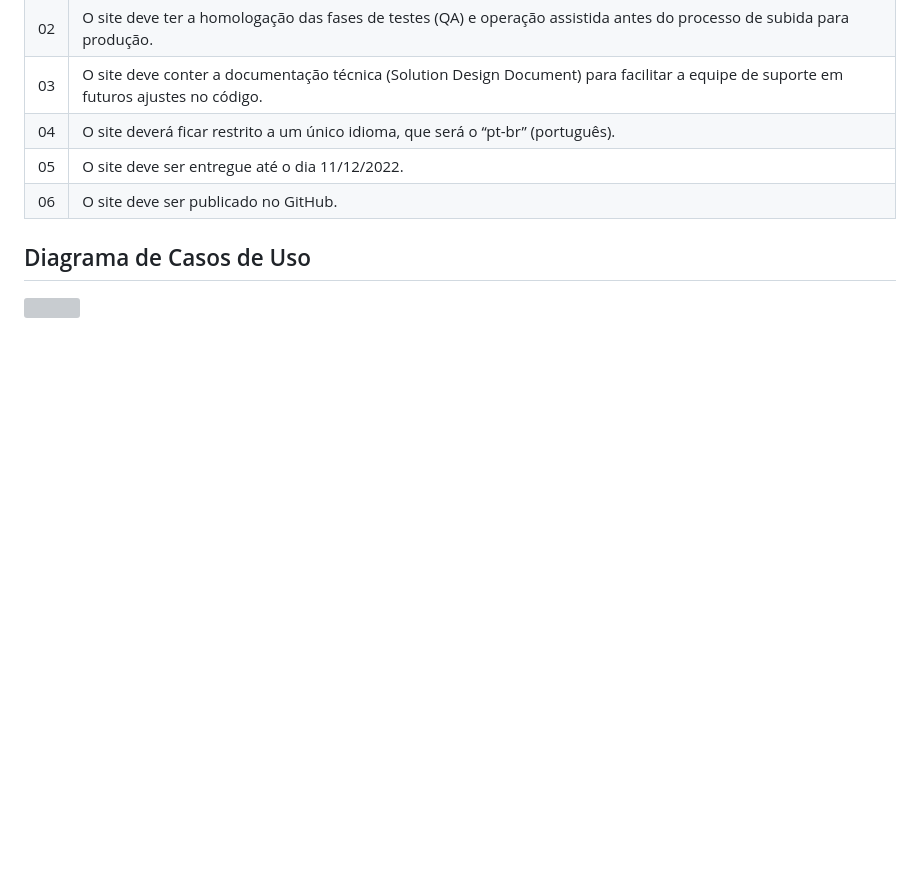
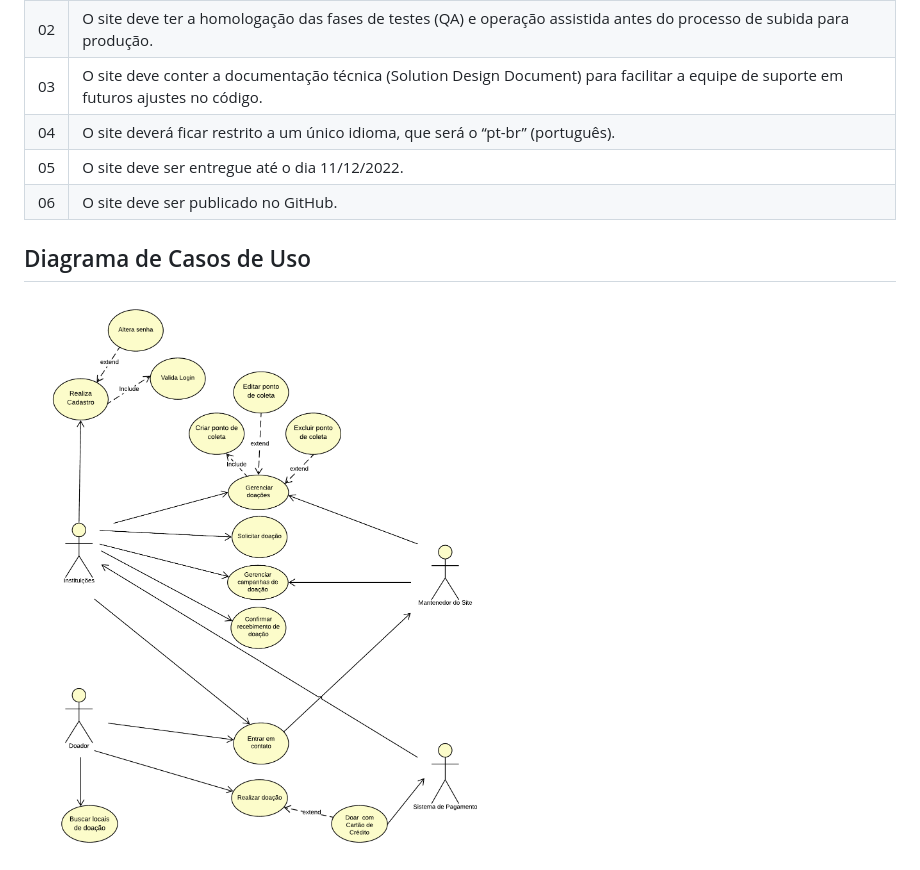
Before and after one commit to ICEI-PUC-Minas-PMV-ADS/pmv-ads-2022-2-e2-proj-int-t5-projeto-contra-fome, a Markdown page: docs/02-Especificação do Projeto.md, the part around the change. Drawn GitHub-style; pictures changed too: docs/img/diagrama-caso-uso.png (added); blank space fills up the shorter version; grey boxes are pictures that could not be loaded.

Commit message:
atualização do diagrama de caso de uso

```diff
--- a/docs/02-Especificação do Projeto.md
+++ b/docs/02-Especificação do Projeto.md
@@ -160,5 +160,5 @@ As restrições podem ser explicadas como tarefas que limitam e comprometem a ex
 ## Diagrama de Casos de Uso
 
 <tr>
-    <th rowspan="2"><img src="./img/CasoDeUsoUMLfinal.png" width="800"></th>
+    <th rowspan="2"><img src="./img/diagrama-caso-uso.png" width="800"></th>
 </tr>
```
